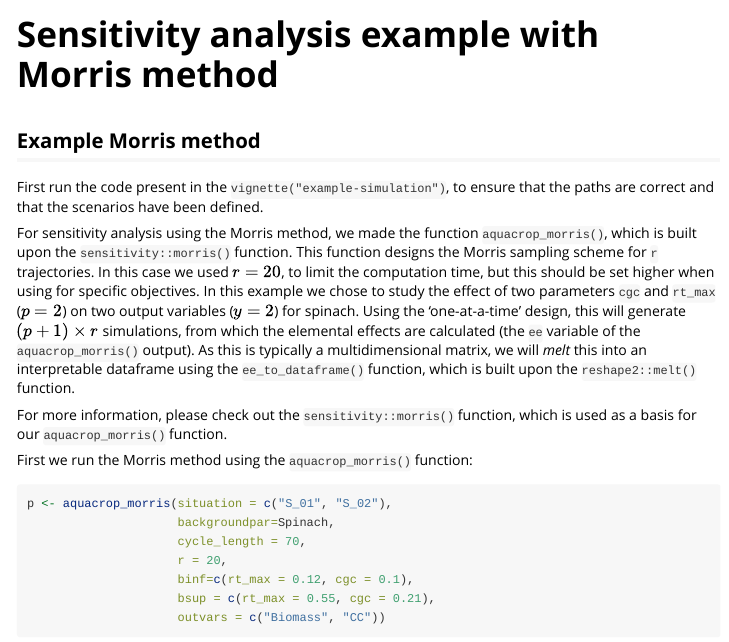
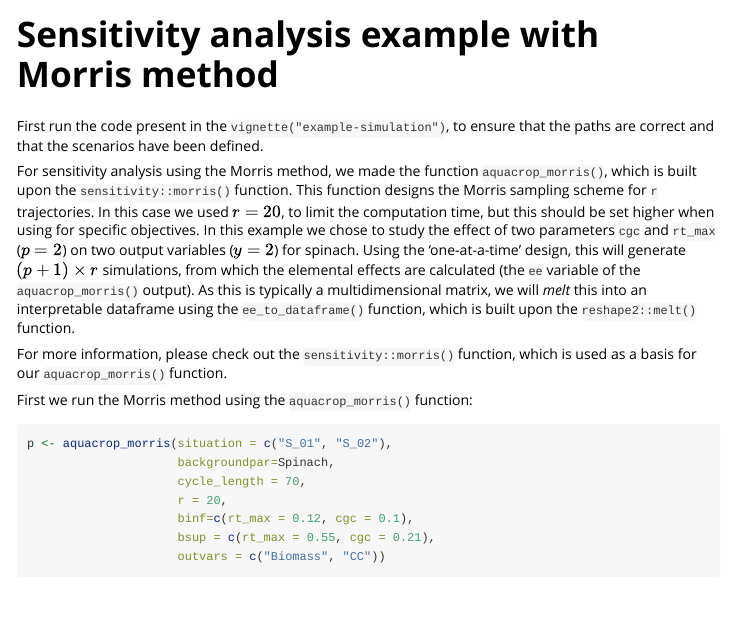
Before and after one commit to tdeswaef/aquacroponr, an R Markdown document (vignettes/example-morris.Rmd): the page in a window 1100 px wide, from its top. Rendered offline with R 4.5, knitr and Pandoc, with nearby package versions; some code elsewhere in the file could not run offline; common packages that the code uses without loading them are loaded.

Commit message:
hope this works

````diff
--- a/vignettes/example-morris.Rmd
+++ b/vignettes/example-morris.Rmd
@@ -38,7 +38,6 @@ AQ <- path_config(AquaCrop.path = path_to_aquacrop_folder, Daily_output = c(1,2)
 
 ```
 
-## Example Morris method
 
 First run the code present in the `vignette("example-simulation")`, to ensure that the paths are correct and that the scenarios have been defined.
 
````
Also changed, not shown: vignettes/example-simulation.Rmd (+0 -1 lines), docs/pkgdown.yml, docs/search.json, vignettes/morris-by_output-1.png, vignettes/morris-full-1.png, vignettes/morris-scaler-1.png, vignettes/morris-scenario-1.png, vignettes/morris-timeseries-1.png, 8 other files.
